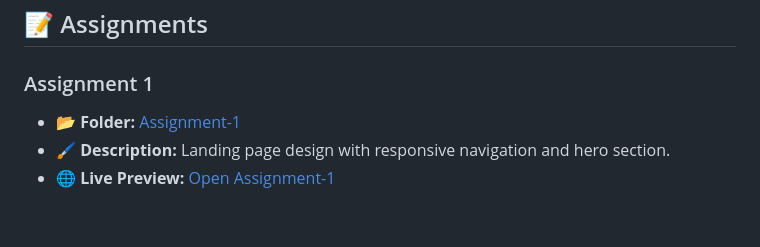
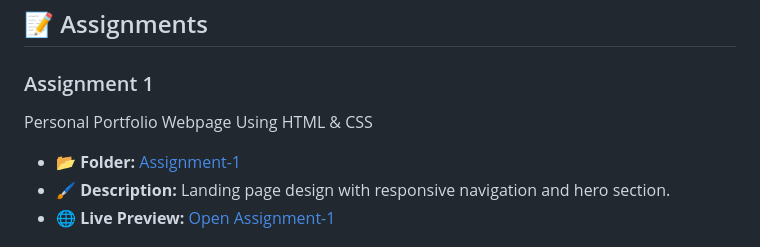
Before and after one commit to lavu-create/UI-UX-Assignments, a Markdown page: README.md, the part around the change. Rendered like a GitHub page; blank space fills up the shorter version.

```diff
--- a/README.md
+++ b/README.md
@@ -17,6 +17,7 @@
 ## 📝 Assignments
 
 ### Assignment 1
+Personal Portfolio Webpage Using HTML & CSS
 - **📂 Folder:** [Assignment-1](Assignment-1-Lavanya-102303425)
 - **🖌️ Description:** Landing page design with responsive navigation and hero section.
 - **🌐 Live Preview:** [Open Assignment-1](https://lavu-create.github.io/UI-UX-Assignments/Assignment-1-Lavanya-102303425/index.html)
```
